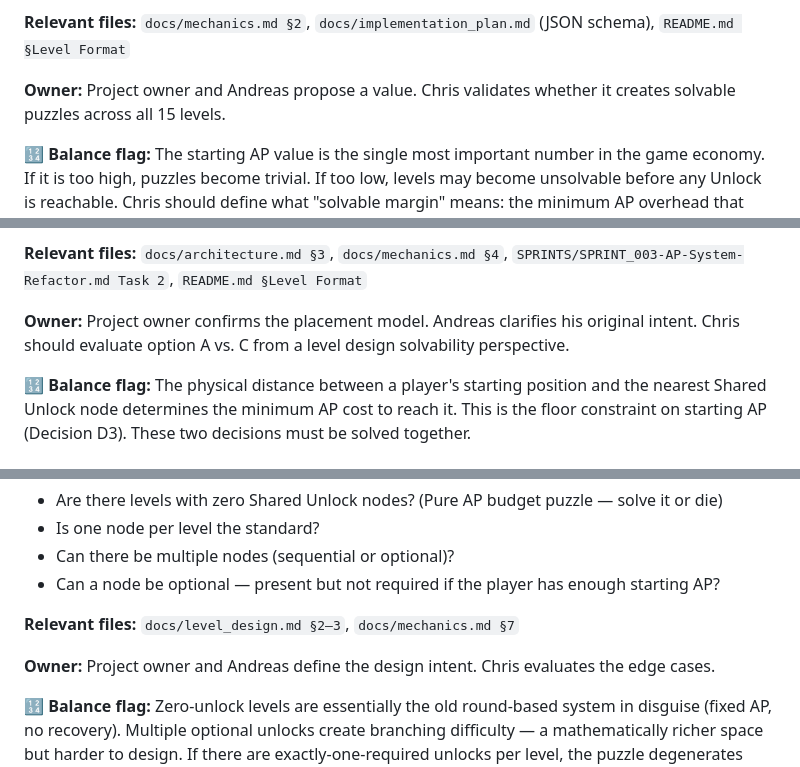
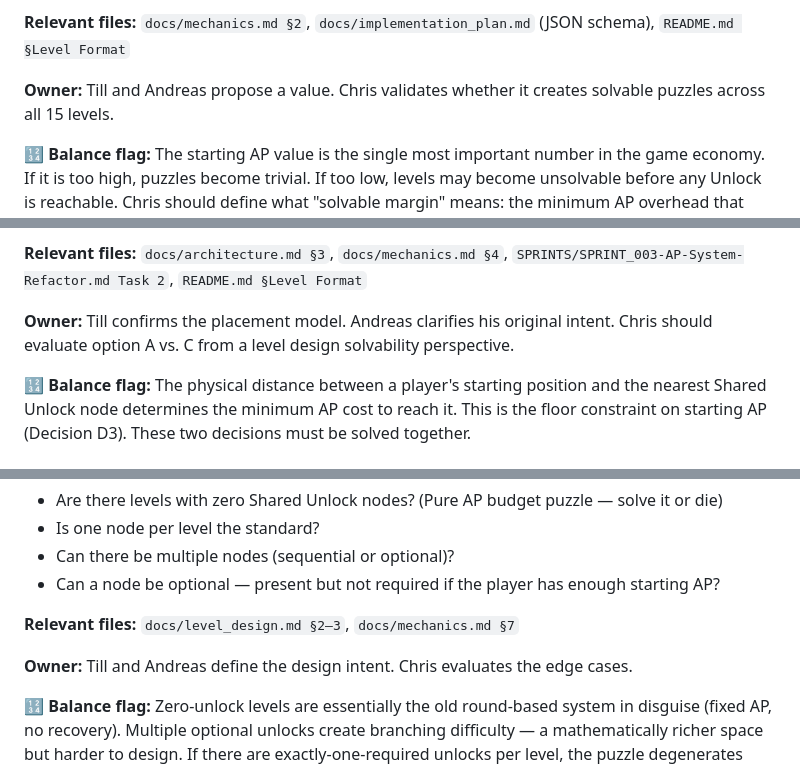
Before and after one commit to Zukunftsbastler/SynapticComa, a Markdown page: docs/decisions_needed.md, 3 parts joined by grey strips. GitHub-like rendering.

```diff
--- a/docs/decisions_needed.md
+++ b/docs/decisions_needed.md
@@ -76,7 +76,7 @@ The level JSON field `"apPerRound"` must be renamed and redefined regardless of
 
 **Relevant files:** `docs/mechanics.md §2`, `docs/implementation_plan.md` (JSON schema), `README.md §Level Format`
 
-**Owner:** Project owner and Andreas propose a value. Chris validates whether it creates solvable puzzles across all 15 levels.
+**Owner:** Till and Andreas propose a value. Chris validates whether it creates solvable puzzles across all 15 levels.
 
 **🔢 Balance flag:** The starting AP value is the single most important number in the game economy. If it is too high, puzzles become trivial. If too low, levels may become unsolvable before any Unlock is reachable. Chris should define what "solvable margin" means: the minimum AP overhead that guarantees a player can reach at least one Shared Unlock node before running out.
 
@@ -97,7 +97,7 @@ Option A is the most natural fit for the existing architecture. Option B would r
 
 **Relevant files:** `docs/architecture.md §3`, `docs/mechanics.md §4`, `SPRINTS/SPRINT_003-AP-System-Refactor.md Task 2`, `README.md §Level Format`
 
-**Owner:** Project owner confirms the placement model. Andreas clarifies his original intent. Chris should evaluate option A vs. C from a level design solvability perspective.
+**Owner:** Till confirms the placement model. Andreas clarifies his original intent. Chris should evaluate option A vs. C from a level design solvability perspective.
 
 **🔢 Balance flag:** The physical distance between a player's starting position and the nearest Shared Unlock node determines the minimum AP cost to reach it. This is the floor constraint on starting AP (Decision D3). These two decisions must be solved together.
 
@@ -121,7 +121,7 @@ These depend on Section 1 being resolved.
 
 **Relevant files:** `docs/level_design.md §2–3`, `docs/mechanics.md §7`
 
-**Owner:** Project owner and Andreas define the design intent. Chris evaluates the edge cases.
+**Owner:** Till and Andreas define the design intent. Chris evaluates the edge cases.
 
 **🔢 Balance flag:** Zero-unlock levels are essentially the old round-based system in disguise (fixed AP, no recovery). Multiple optional unlocks create branching difficulty — a mathematically richer space but harder to design. If there are exactly-one-required unlocks per level, the puzzle degenerates into a two-phase problem (reach unlock → spend AP on solution), which may be too predictable by Level 8+.
 
```
Also changed, not shown: other parts of docs/decisions_needed.md (+10 -10 lines).
